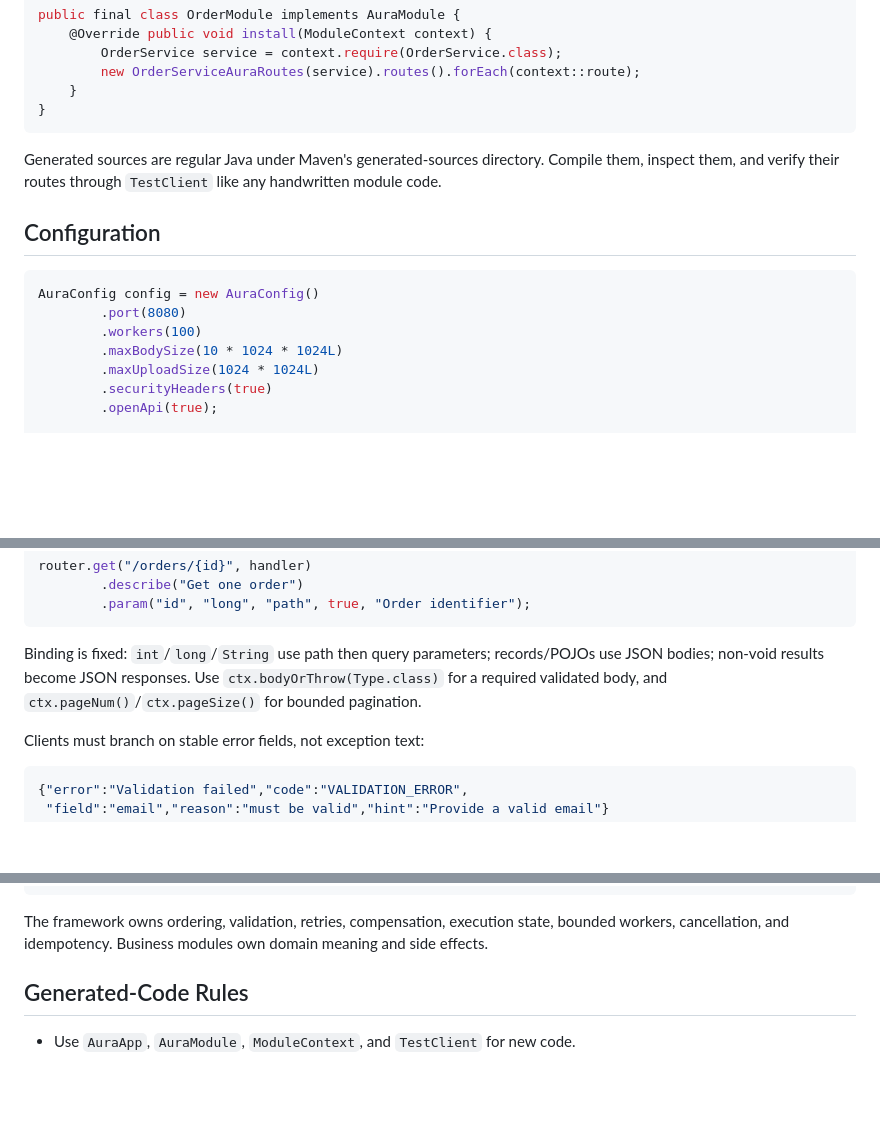
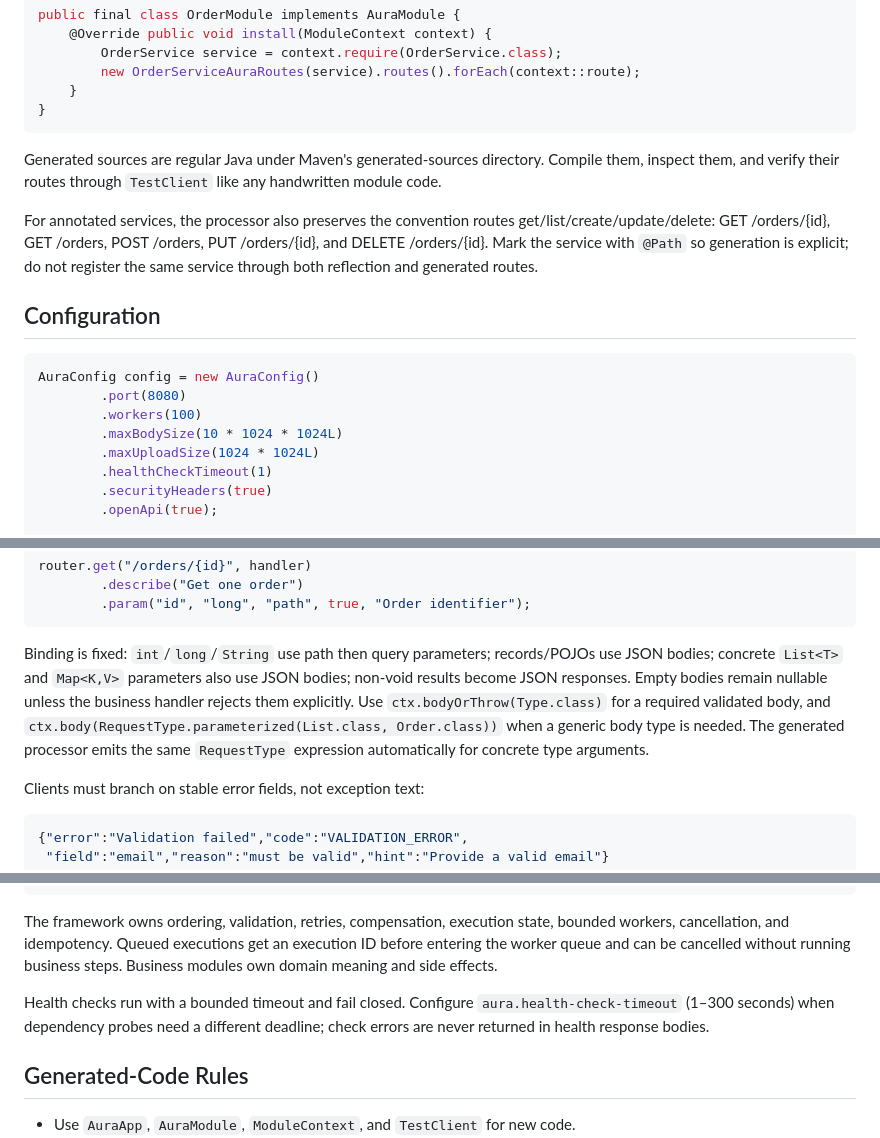
Before and after one commit to tianhaocui/aura, a Markdown page: AI_GUIDE.md, 3 parts joined by grey strips. Rendered like a GitHub page; blank space fills up the shorter version.

Commit message:
Document the canonical Aura 1.0 contracts
The implementation now supports generated CRUD conventions, generic request bodies, bounded health probes, and cancellable queued workflows, but the AI guide did not describe those canonical paths. Update the guide and module reference so generated code learns the same stable contracts that tests enforce.

Constraint: AI development must have one concise, verifiable recommended path
Rejected: Add a separate tutorial with duplicate API examples | increases token cost and documentation drift
Confidence: high
Scope-risk: narrow
Directive: Keep AI_GUIDE and docs/aura-module.md synchronized with contract-gate expectations
Tested: verify-aura-contracts.sh; clean Maven package; git diff --check
Not-tested: rendered documentation site integration

````diff
--- a/AI_GUIDE.md
+++ b/AI_GUIDE.md
@@ -119,6 +119,12 @@ Generated sources are regular Java under Maven's generated-sources directory.
 Compile them, inspect them, and verify their routes through `TestClient` like
 any handwritten module code.
 
+For annotated services, the processor also preserves the convention routes
+get/list/create/update/delete: GET /orders/{id}, GET /orders, POST /orders,
+PUT /orders/{id}, and DELETE /orders/{id}. Mark the service with `@Path` so
+generation is explicit; do not register the same service through both
+reflection and generated routes.
+
 ## Configuration
 
 ```java
@@ -127,6 +133,7 @@ AuraConfig config = new AuraConfig()
         .workers(100)
         .maxBodySize(10 * 1024 * 1024L)
         .maxUploadSize(1024 * 1024L)
+        .healthCheckTimeout(1)
         .securityHeaders(true)
         .openApi(true);
 
@@ -176,9 +183,13 @@ router.get("/orders/{id}", handler)
 ```
 
 Binding is fixed: `int`/`long`/`String` use path then query parameters;
-records/POJOs use JSON bodies; non-void results become JSON responses. Use
+records/POJOs use JSON bodies; concrete `List<T>` and `Map<K,V>` parameters
+also use JSON bodies; non-void results become JSON responses. Empty bodies
+remain nullable unless the business handler rejects them explicitly. Use
 `ctx.bodyOrThrow(Type.class)` for a required validated body, and
-`ctx.pageNum()`/`ctx.pageSize()` for bounded pagination.
+`ctx.body(RequestType.parameterized(List.class, Order.class))` when a generic
+body type is needed. The generated processor emits the same `RequestType`
+expression automatically for concrete type arguments.
 
 Clients must branch on stable error fields, not exception text:
 
@@ -320,8 +331,13 @@ Workflow.<OrderContext>builder("order.fulfillment")
 ```
 
 The framework owns ordering, validation, retries, compensation, execution
-state, bounded workers, cancellation, and idempotency. Business modules own
-domain meaning and side effects.
+state, bounded workers, cancellation, and idempotency. Queued executions get
+an execution ID before entering the worker queue and can be cancelled without
+running business steps. Business modules own domain meaning and side effects.
+
+Health checks run with a bounded timeout and fail closed. Configure
+`aura.health-check-timeout` (1–300 seconds) when dependency probes need a
+different deadline; check errors are never returned in health response bodies.
 
 ## Generated-Code Rules
 
````
Also changed, not shown: docs/aura-module.md (+13 -0 lines).
